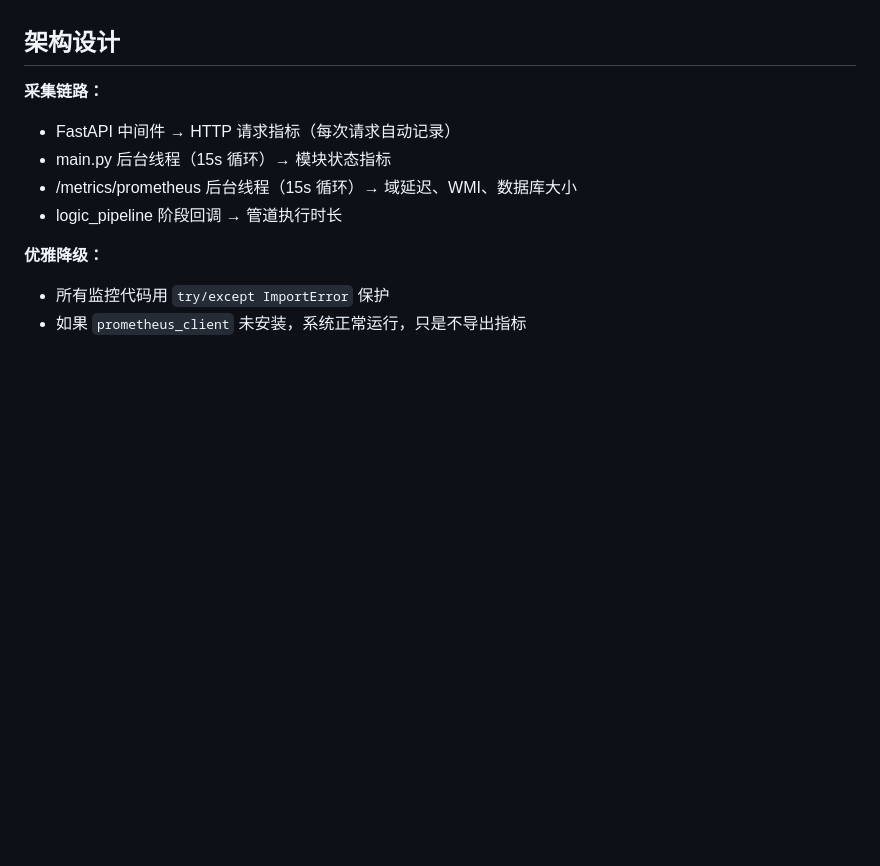
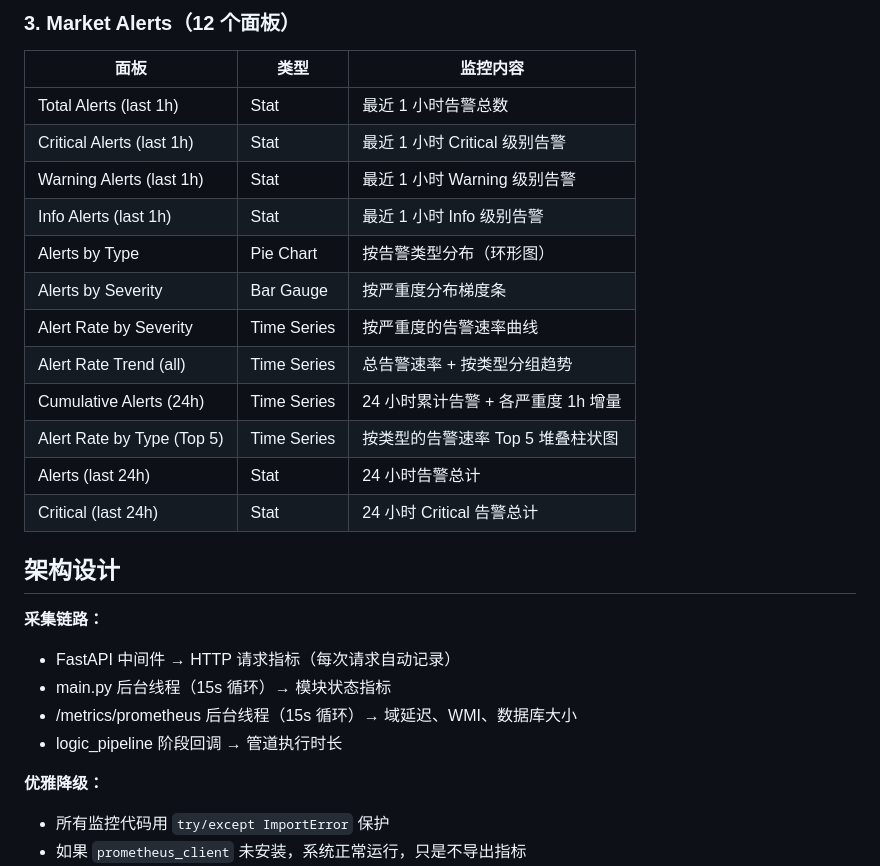
Before and after one commit to CnOxx1/EvoQuantV3, a Markdown page: monitoring/README.md, the part around one of its changes. GitHub-like rendering; blank space fills up the shorter version.

```diff
--- a/monitoring/README.md
+++ b/monitoring/README.md
@@ -81,3 +103,19 @@ docker compose -f docker-compose.monitoring.yml up -d
+### 3. Market Alerts（12 个面板）
+
+| 面板 | 类型 | 监控内容 |
+|------|------|----------|
+| Total Alerts (last 1h) | Stat | 最近 1 小时告警总数 |
+| Critical Alerts (last 1h) | Stat | 最近 1 小时 Critical 级别告警 |
+| Warning Alerts (last 1h) | Stat | 最近 1 小时 Warning 级别告警 |
+| Info Alerts (last 1h) | Stat | 最近 1 小时 Info 级别告警 |
+| Alerts by Type | Pie Chart | 按告警类型分布（环形图） |
+| Alerts by Severity | Bar Gauge | 按严重度分布梯度条 |
+| Alert Rate by Severity | Time Series | 按严重度的告警速率曲线 |
+| Alert Rate Trend (all) | Time Series | 总告警速率 + 按类型分组趋势 |
+| Cumulative Alerts (24h) | Time Series | 24 小时累计告警 + 各严重度 1h 增量 |
+| Alert Rate by Type (Top 5) | Time Series | 按类型的告警速率 Top 5 堆叠柱状图 |
+| Alerts (last 24h) | Stat | 24 小时告警总计 |
+| Critical (last 24h) | Stat | 24 小时 Critical 告警总计 |
 
 ## 架构设计
 
```
Also changed, not shown: other parts of monitoring/README.md (+37 -15 lines), README.md (+4 -4 lines).
